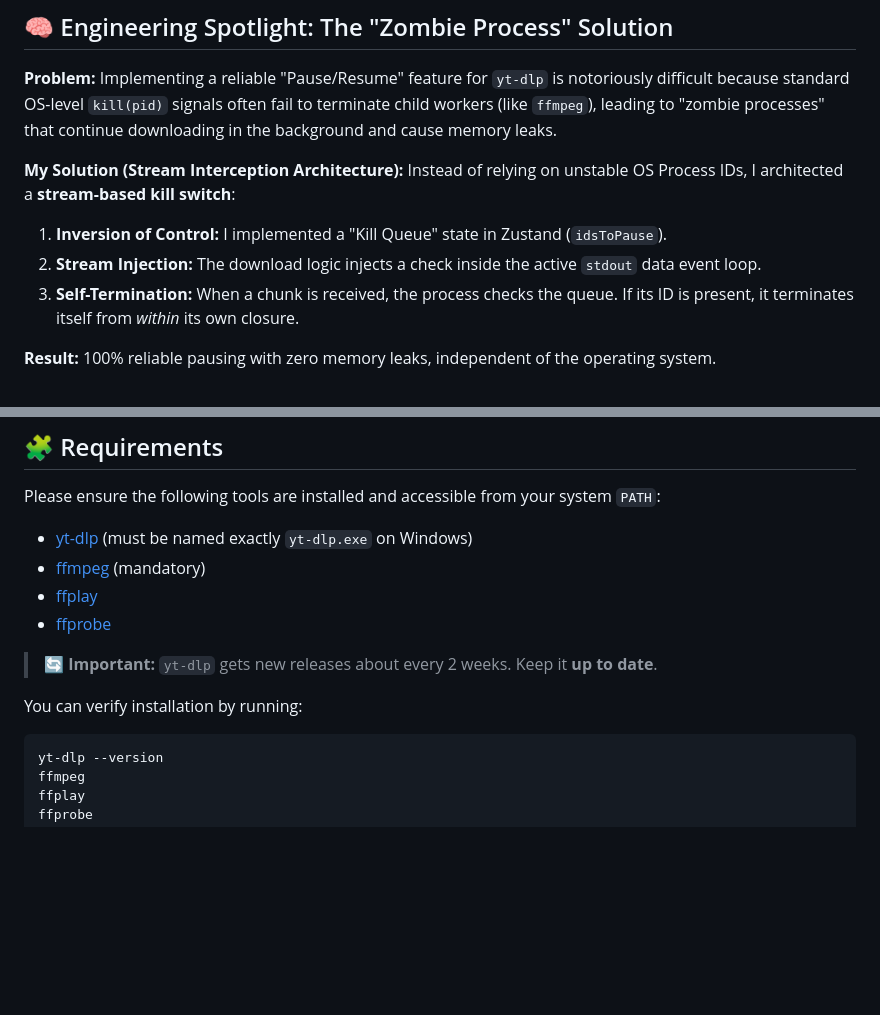
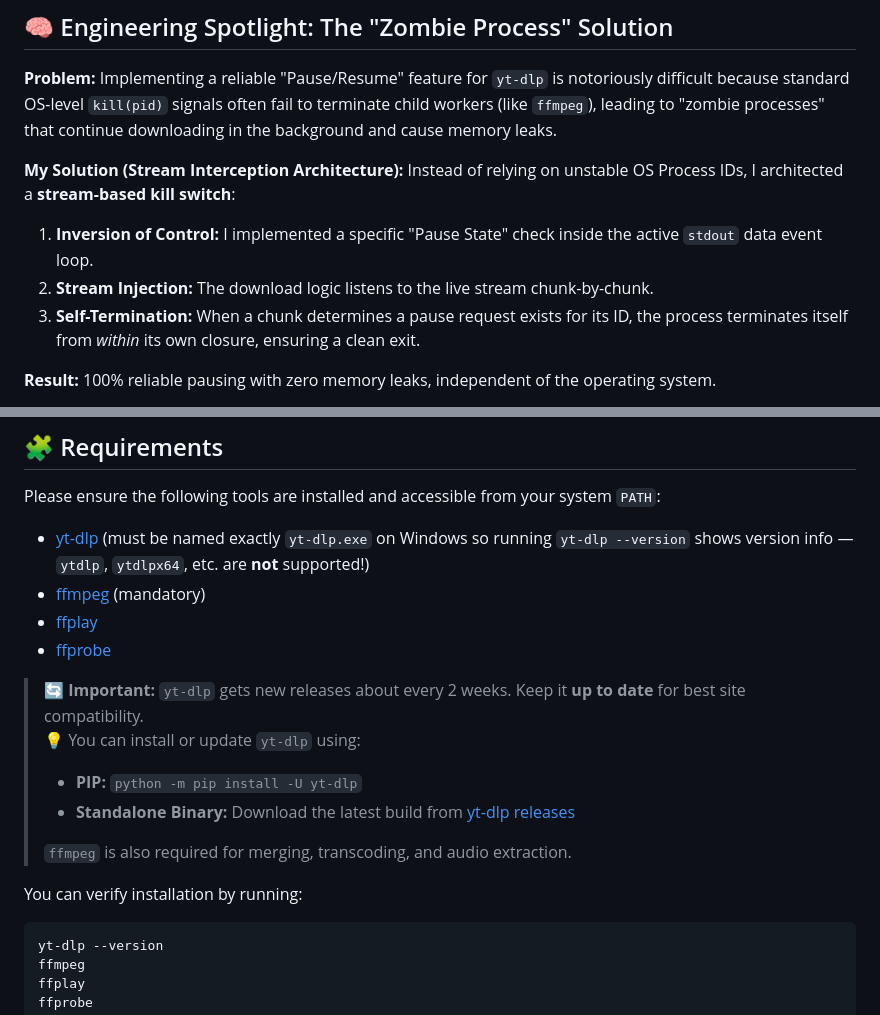
Before and after one commit to AhmedTrooper/OSGUI, a Markdown page: README.md, 2 parts joined by grey strips. Drawn GitHub-style; blank space fills up the shorter version.

Commit message:
Revise README for clarity on pause feature and requirements
Updated the README to clarify the pause/resume feature implementation and installation requirements.

````diff
--- a/README.md
+++ b/README.md
@@ -11,8 +11,8 @@ A lightweight desktop GUI for `yt-dlp`, built using [Tauri v2](https://tauri.app
 
 **My Solution (Stream Interception Architecture):**
 Instead of relying on unstable OS Process IDs, I architected a **stream-based kill switch**:
-1.  **Inversion of Control:** I implemented a "Kill Queue" state in Zustand (`idsToPause`).
-2.  **Stream Injection:** The download logic injects a check inside the active `stdout` data event loop.
-3.  **Self-Termination:** When a chunk is received, the process checks the queue. If its ID is present, it terminates itself from *within* its own closure.
+1.  **Inversion of Control:** I implemented a specific "Pause State" check inside the active `stdout` data event loop.
+2.  **Stream Injection:** The download logic listens to the live stream chunk-by-chunk.
+3.  **Self-Termination:** When a chunk determines a pause request exists for its ID, the process terminates itself from *within* its own closure, ensuring a clean exit.
 
 **Result:** 100% reliable pausing with zero memory leaks, independent of the operating system.
@@ -50,14 +50,21 @@ Instead of relying on unstable OS Process IDs, I architected a **stream-based ki
 
 Please ensure the following tools are installed and accessible from your system `PATH`:
 
-- [yt-dlp](https://github.com/yt-dlp/yt-dlp) (must be named exactly `yt-dlp.exe` on Windows)
+- [yt-dlp](https://github.com/yt-dlp/yt-dlp) (must be named exactly `yt-dlp.exe` on Windows so running `yt-dlp --version` shows version info — `ytdlp`, `ytdlpx64`, etc. are **not** supported!)
 - [ffmpeg](https://ffmpeg.org/) (mandatory)
 - [ffplay](https://ffmpeg.org/)
 - [ffprobe](https://ffmpeg.org/)
 
-> 🔄 **Important:** `yt-dlp` gets new releases about every 2 weeks. Keep it **up to date**.
+> 🔄 **Important:** `yt-dlp` gets new releases about every 2 weeks. Keep it **up to date** for best site compatibility.
+> 💡 You can install or update `yt-dlp` using:
+>
+> - **PIP:** `python -m pip install -U yt-dlp`
+> - **Standalone Binary:** Download the latest build from [yt-dlp releases](https://github.com/yt-dlp/yt-dlp/releases)
+>
+> `ffmpeg` is also required for merging, transcoding, and audio extraction.
 
 You can verify installation by running:
+
 ```bash
 yt-dlp --version
 ffmpeg
````
Also changed, not shown: other parts of README.md (+1 -1 lines).
